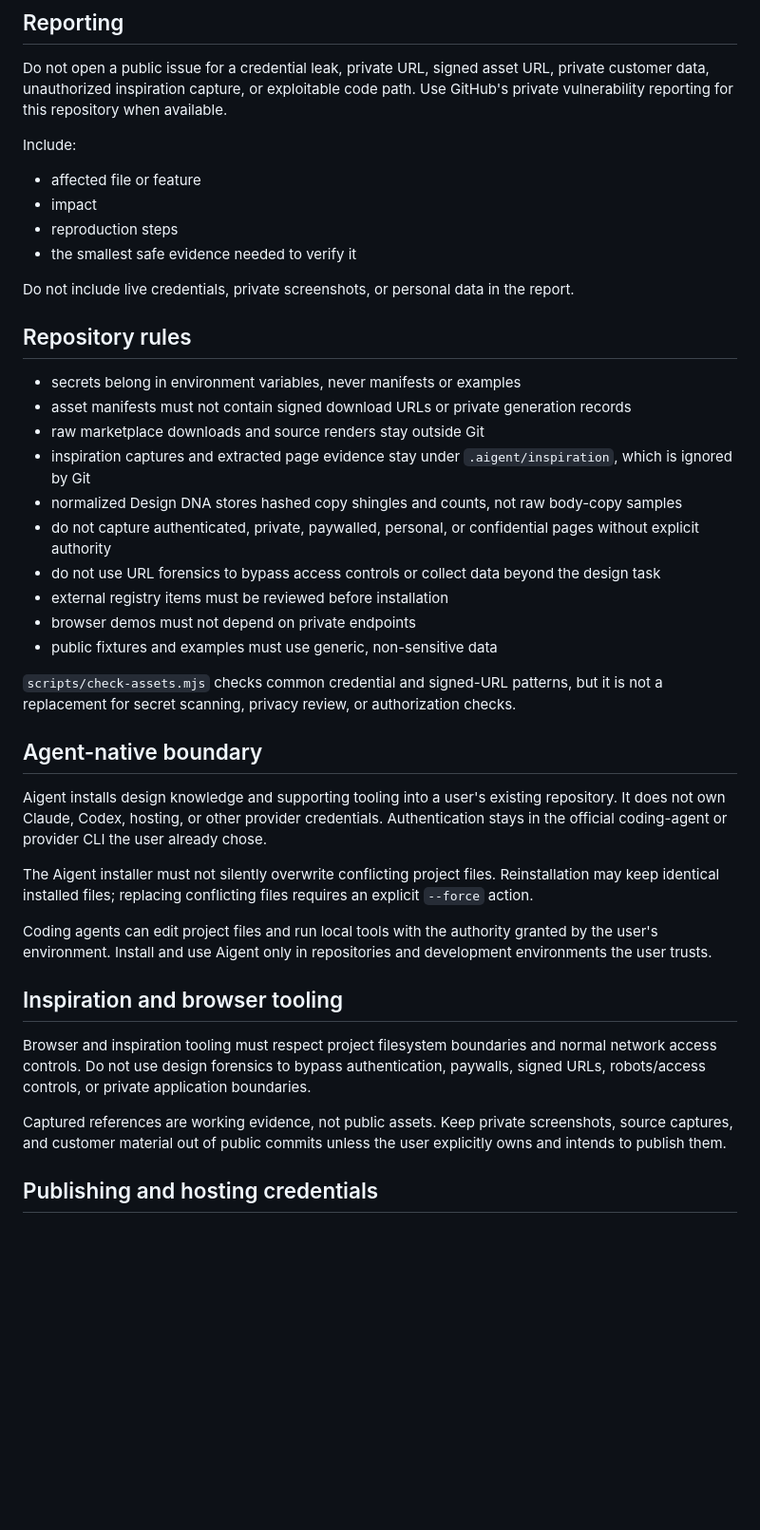
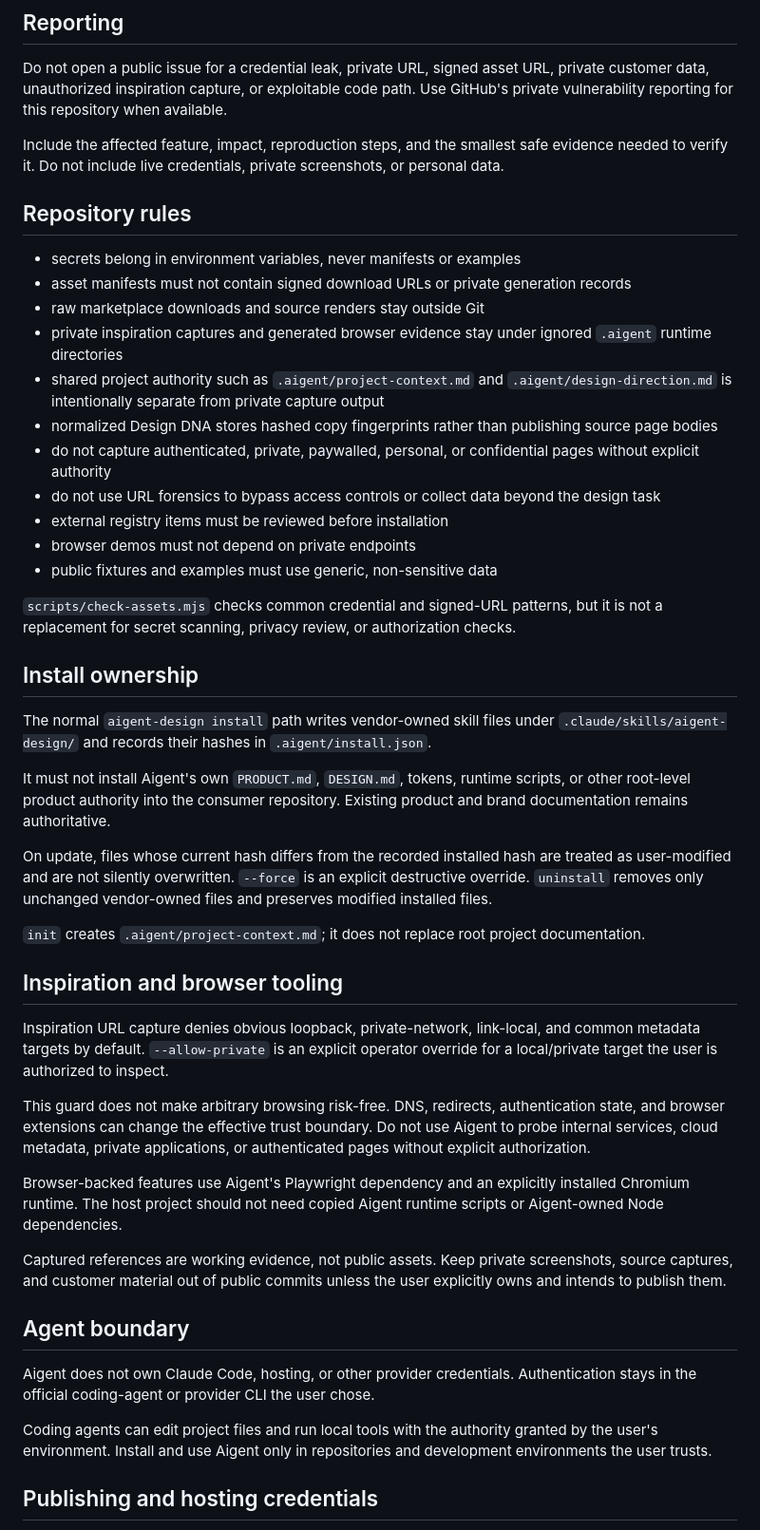
Before and after one commit to wrg32786/aigent-design-system, a Markdown page: SECURITY.md, the part around the change. Shown at 95% size. Rendered like a GitHub page; blank space fills up the shorter version.

Commit message:
Document hardened install and capture boundaries

```diff
--- a/SECURITY.md
+++ b/SECURITY.md
@@ -4,22 +4,16 @@
 
 Do not open a public issue for a credential leak, private URL, signed asset URL, private customer data, unauthorized inspiration capture, or exploitable code path. Use GitHub's private vulnerability reporting for this repository when available.
 
-Include:
-
-- affected file or feature
-- impact
-- reproduction steps
-- the smallest safe evidence needed to verify it
-
-Do not include live credentials, private screenshots, or personal data in the report.
+Include the affected feature, impact, reproduction steps, and the smallest safe evidence needed to verify it. Do not include live credentials, private screenshots, or personal data.
 
 ## Repository rules
 
 - secrets belong in environment variables, never manifests or examples
 - asset manifests must not contain signed download URLs or private generation records
 - raw marketplace downloads and source renders stay outside Git
-- inspiration captures and extracted page evidence stay under `.aigent/inspiration`, which is ignored by Git
-- normalized Design DNA stores hashed copy shingles and counts, not raw body-copy samples
+- private inspiration captures and generated browser evidence stay under ignored `.aigent` runtime directories
+- shared project authority such as `.aigent/project-context.md` and `.aigent/design-direction.md` is intentionally separate from private capture output
+- normalized Design DNA stores hashed copy fingerprints rather than publishing source page bodies
 - do not capture authenticated, private, paywalled, personal, or confidential pages without explicit authority
 - do not use URL forensics to bypass access controls or collect data beyond the design task
 - external registry items must be reviewed before installation
@@ -28,19 +22,31 @@ Do not include live credentials, private screenshots, or personal data in the re
 
 `scripts/check-assets.mjs` checks common credential and signed-URL patterns, but it is not a replacement for secret scanning, privacy review, or authorization checks.
 
-## Agent-native boundary
+## Install ownership
 
-Aigent installs design knowledge and supporting tooling into a user's existing repository. It does not own Claude, Codex, hosting, or other provider credentials. Authentication stays in the official coding-agent or provider CLI the user already chose.
+The normal `aigent-design install` path writes vendor-owned skill files under `.claude/skills/aigent-design/` and records their hashes in `.aigent/install.json`.
 
-The Aigent installer must not silently overwrite conflicting project files. Reinstallation may keep identical installed files; replacing conflicting files requires an explicit `--force` action.
+It must not install Aigent's own `PRODUCT.md`, `DESIGN.md`, tokens, runtime scripts, or other root-level product authority into the consumer repository. Existing product and brand documentation remains authoritative.
 
-Coding agents can edit project files and run local tools with the authority granted by the user's environment. Install and use Aigent only in repositories and development environments the user trusts.
+On update, files whose current hash differs from the recorded installed hash are treated as user-modified and are not silently overwritten. `--force` is an explicit destructive override. `uninstall` removes only unchanged vendor-owned files and preserves modified installed files.
+
+`init` creates `.aigent/project-context.md`; it does not replace root project documentation.
 
 ## Inspiration and browser tooling
 
-Browser and inspiration tooling must respect project filesystem boundaries and normal network access controls. Do not use design forensics to bypass authentication, paywalls, signed URLs, robots/access controls, or private application boundaries.
+Inspiration URL capture denies obvious loopback, private-network, link-local, and common metadata targets by default. `--allow-private` is an explicit operator override for a local/private target the user is authorized to inspect.
+
+This guard does not make arbitrary browsing risk-free. DNS, redirects, authentication state, and browser extensions can change the effective trust boundary. Do not use Aigent to probe internal services, cloud metadata, private applications, or authenticated pages without explicit authorization.
+
+Browser-backed features use Aigent's Playwright dependency and an explicitly installed Chromium runtime. The host project should not need copied Aigent runtime scripts or Aigent-owned Node dependencies.
 
 Captured references are working evidence, not public assets. Keep private screenshots, source captures, and customer material out of public commits unless the user explicitly owns and intends to publish them.
+
+## Agent boundary
+
+Aigent does not own Claude Code, hosting, or other provider credentials. Authentication stays in the official coding-agent or provider CLI the user chose.
+
+Coding agents can edit project files and run local tools with the authority granted by the user's environment. Install and use Aigent only in repositories and development environments the user trusts.
 
 ## Publishing and hosting credentials
 
```
